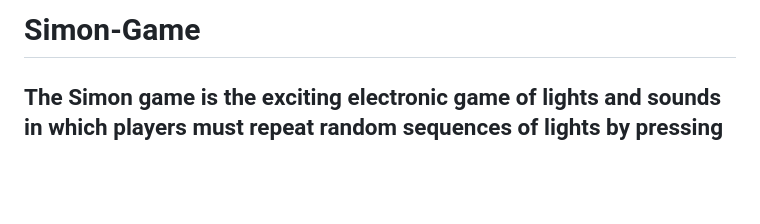
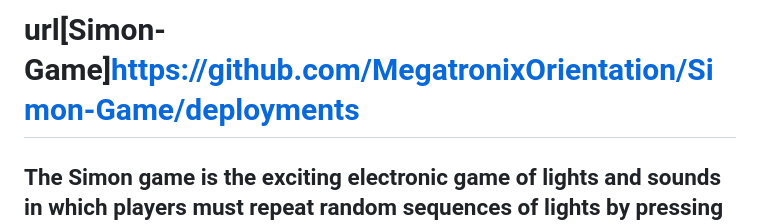
Before and after one commit to MegatronixOrientation/Simon-Game, a Markdown page: README.md, the part around the change. Drawn GitHub-style; blank space fills up the shorter version.

```diff
--- a/README.md
+++ b/README.md
@@ -1,4 +1,4 @@
-# Simon-Game
+# url[Simon-Game]https://github.com/MegatronixOrientation/Simon-Game/deployments
 ## The Simon game is the exciting electronic game of lights and sounds in which players must repeat random sequences of lights by pressing the colored pads in the correct sequence
 
 Simon is a classic electronic memory game that tests your ability to remember and reproduce sequences of lights and sounds. The game consists of a round device with four colored buttons, each associated with a unique sound. Here are the basic rules and regulations for playing Simon:
```
